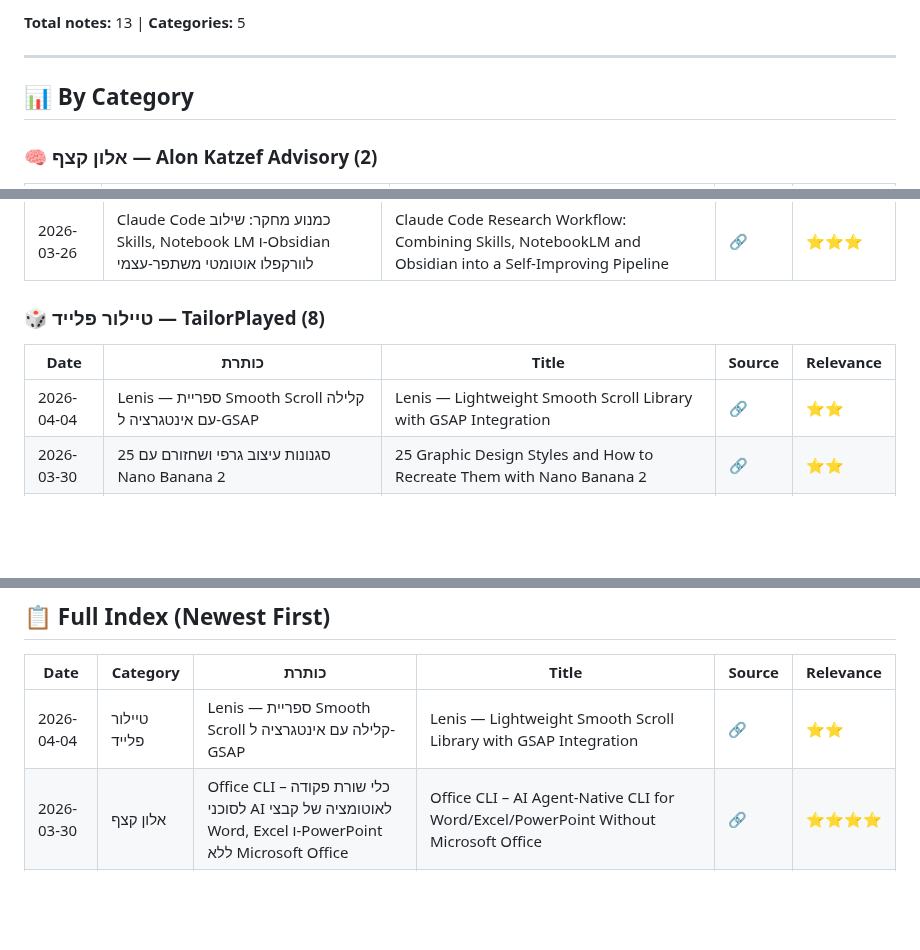
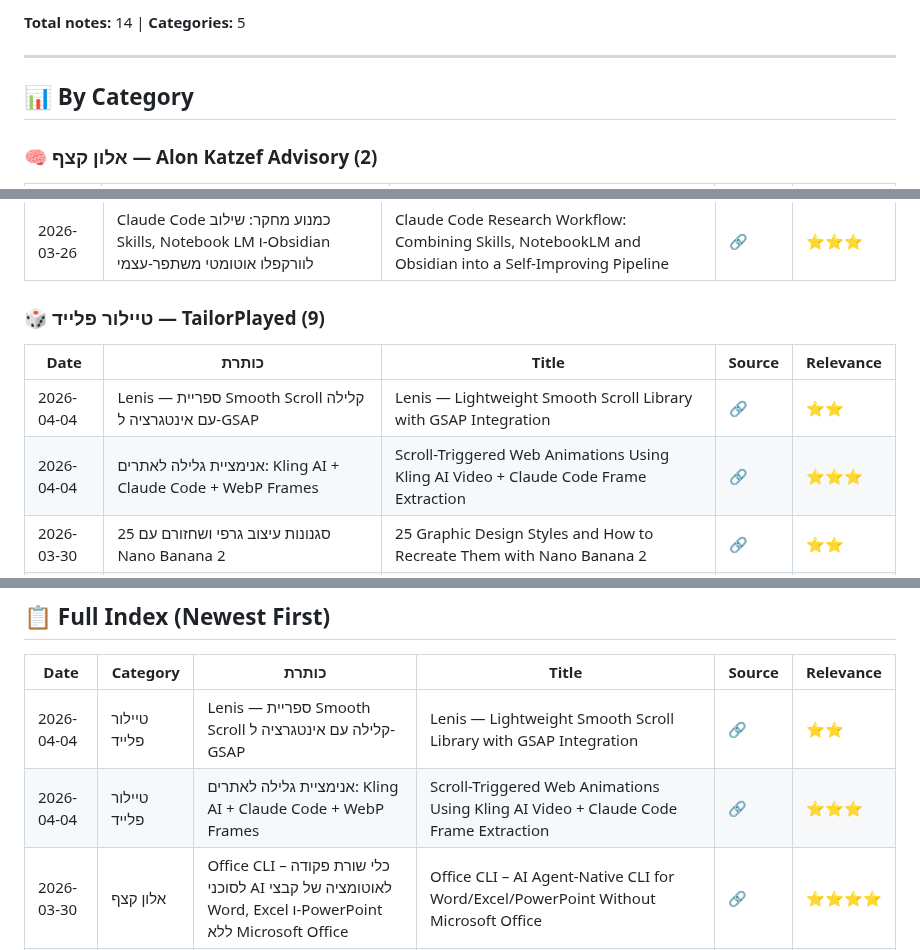
Before and after one commit to dartaryan/tiktok-knowledge, a Markdown page: README.md, 3 parts joined by grey strips. Rendered like a GitHub page; blank space fills up the shorter version.

Commit message:
✏️ Update: Update index

```diff
--- a/README.md
+++ b/README.md
@@ -5,5 +5,5 @@
 
-**Total notes:** 13 | **Categories:** 5
+**Total notes:** 14 | **Categories:** 5
 
 ---
 
@@ -22,11 +22,12 @@
 |------|-------|-------|--------|-----------|
 | 2026-03-26 | Claude Code כמנוע מחקר: שילוב Skills, Notebook LM ו-Obsidian לוורקפלו אוטומטי משתפר-עצמי | Claude Code Research Workflow: Combining Skills, NotebookLM and Obsidian into a Self-Improving Pipeline | [🔗](https://vt.tiktok.com/ZSumoAT6M/) | ⭐⭐⭐ |
 
-### 🎲 טיילור פלייד — TailorPlayed (8)
+### 🎲 טיילור פלייד — TailorPlayed (9)
 
 | Date | כותרת | Title | Source | Relevance |
 |------|-------|-------|--------|-----------|
 | 2026-04-04 | Lenis — ספריית Smooth Scroll קלילה עם אינטגרציה ל-GSAP | Lenis — Lightweight Smooth Scroll Library with GSAP Integration | [🔗](https://vt.tiktok.com/ZSHBdEyCx) | ⭐⭐ |
+| 2026-04-04 | אנימציית גלילה לאתרים: Kling AI + Claude Code + WebP Frames | Scroll-Triggered Web Animations Using Kling AI Video + Claude Code Frame Extraction | [🔗](https://vt.tiktok.com/ZSHS1d9K5) | ⭐⭐⭐ |
 | 2026-03-30 | 25 סגנונות עיצוב גרפי ושחזורם עם Nano Banana 2 | 25 Graphic Design Styles and How to Recreate Them with Nano Banana 2 | [🔗](https://www.instagram.com/reel/DWWxWR1gs_W/?igsh=MWgyYnc5NXZ5Mzl3eQ==) | ⭐⭐ |
 | 2026-03-30 | יצירת אנימציית גלילה קולנועית בעזרת AI: Google Whisk + Flow + Cursor | Cinematic Scroll Animation Workflow Using AI: Google Whisk, Google Flow, and Cursor | [🔗](https://www.instagram.com/reel/DU5kTvmjeBH/?igsh=MW51c2RpemptOW1oeQ==) | ⭐⭐⭐ |
 | 2026-03-29 | 3 טכניקות עיצוב גרפי מהירות ללא ניסיון מקצועי | 3 Quick Graphic Design Layout Tricks for Non-Designers | [🔗](https://vt.tiktok.com/ZSHR9EsUt) | ⭐⭐ |
@@ -55,6 +56,7 @@
 | Date | Category | כותרת | Title | Source | Relevance |
 |------|----------|-------|-------|--------|-----------|
 | 2026-04-04 | טיילור פלייד | Lenis — ספריית Smooth Scroll קלילה עם אינטגרציה ל-GSAP | Lenis — Lightweight Smooth Scroll Library with GSAP Integration | [🔗](https://vt.tiktok.com/ZSHBdEyCx) | ⭐⭐ |
+| 2026-04-04 | טיילור פלייד | אנימציית גלילה לאתרים: Kling AI + Claude Code + WebP Frames | Scroll-Triggered Web Animations Using Kling AI Video + Claude Code Frame Extraction | [🔗](https://vt.tiktok.com/ZSHS1d9K5) | ⭐⭐⭐ |
 | 2026-03-30 | אלון קצף | Office CLI – כלי שורת פקודה לסוכני AI לאוטומציה של קבצי Word, Excel ו-PowerPoint ללא Microsoft Office | Office CLI – AI Agent-Native CLI for Word/Excel/PowerPoint Without Microsoft Office | [🔗](https://vt.tiktok.com/ZSHLDko6o) | ⭐⭐⭐⭐ |
 | 2026-03-30 | טיילור פלייד | 25 סגנונות עיצוב גרפי ושחזורם עם Nano Banana 2 | 25 Graphic Design Styles and How to Recreate Them with Nano Banana 2 | [🔗](https://www.instagram.com/reel/DWWxWR1gs_W/?igsh=MWgyYnc5NXZ5Mzl3eQ==) | ⭐⭐ |
 | 2026-03-30 | טיילור פלייד | יצירת אנימציית גלילה קולנועית בעזרת AI: Google Whisk + Flow + Cursor | Cinematic Scroll Animation Workflow Using AI: Google Whisk, Google Flow, and Cursor | [🔗](https://www.instagram.com/reel/DU5kTvmjeBH/?igsh=MW51c2RpemptOW1oeQ==) | ⭐⭐⭐ |
```
Also changed, not shown: other parts of README.md (+1 -1 lines).
